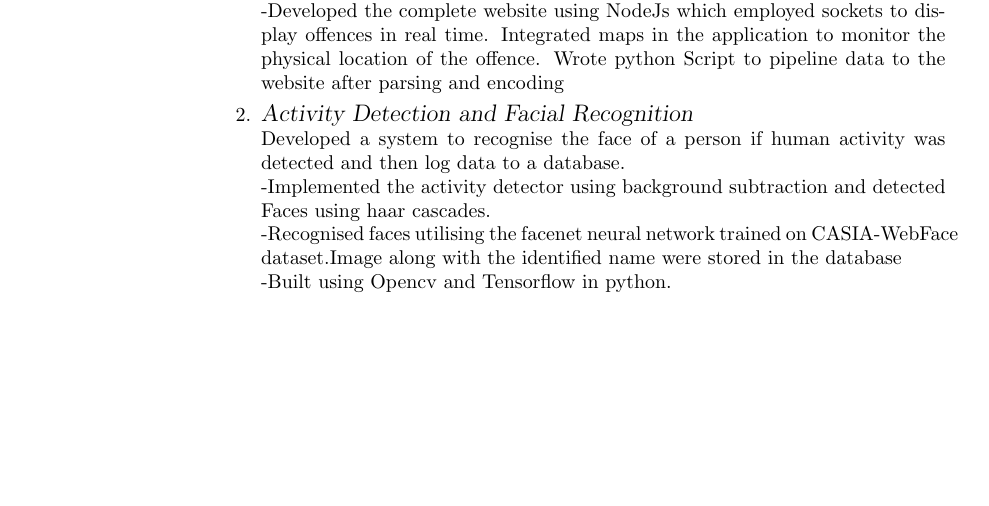
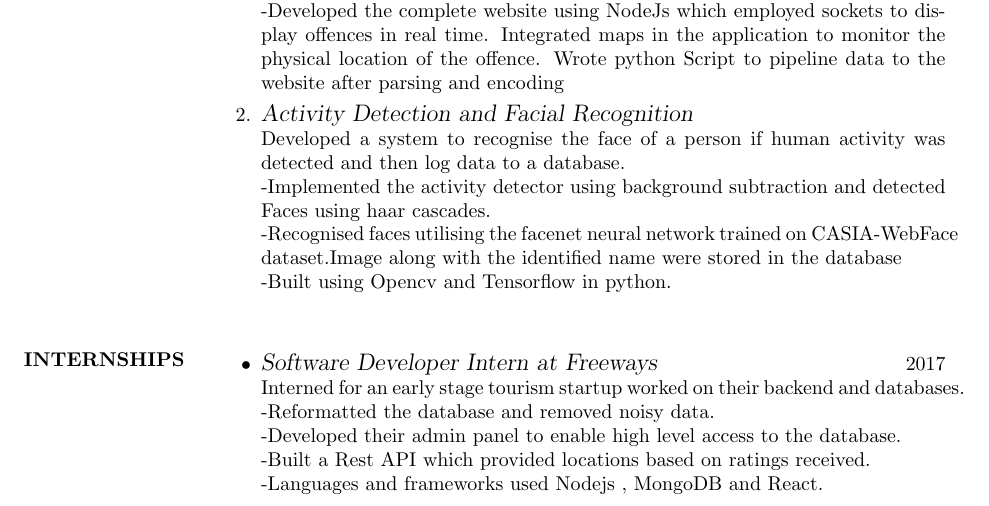
Before and after one commit to dexuiz/DevalSrivastava_resume, a LaTeX CV (DevalSrivastava_resume.tex): part of the page, cut so that both start at the same text, the shorter picture padded with empty space. Compiled offline with pdfLaTeX.

Commit message:
internships

```diff
--- a/DevalSrivastava_resume.tex
+++ b/DevalSrivastava_resume.tex
@@ -53,5 +53,14 @@ SSC & DPS (Navi Mumbai) & CBSE & 2013 & 9.4 GPA\\
 	-Built using Opencv and Tensorflow in python.\\
 	\end{enumerate}
 
+\section{INTERNSHIPS} \begin{itemize}
+ \item{\large{\sl Software Developer Intern at Freeways}}\hfill 2017 \\
+ 	Interned for an early stage tourism startup worked on their backend and databases.\\
+	-Reformatted the database and removed noisy data.\\
+	-Developed their admin panel to enable high level access to the database.\\
+	-Built a Rest API which  provided locations  based on ratings received.\\
+	-Languages and frameworks used Nodejs , MongoDB and React.\\
+ \end{itemize}
+
 \end{resume}
 \end{document}
```
Also changed, not shown: DevalSrivastava_resume.pdf, 2 other files.
